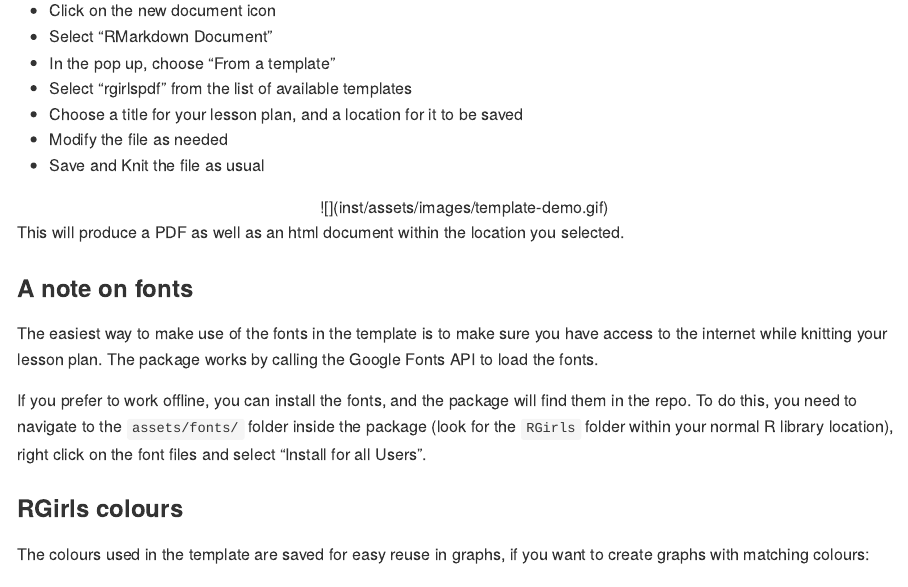
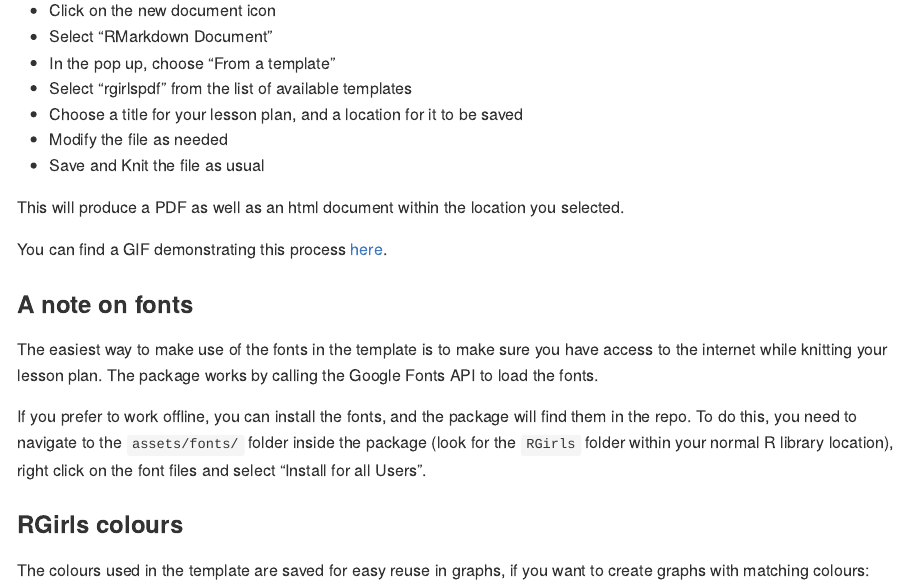
Before and after one commit to R-Girls/RGirls, an R Markdown document (README.Rmd): the page in a window 1100 px wide, from 1550 px down. The pictures show the output file README.md that the author committed with the source, drawn offline in the style of GitHub.

Commit message:
Fixed fact that GIF doesn't make it into the page

```diff
--- a/README.Rmd
+++ b/README.Rmd
@@ -43,14 +43,9 @@ To make use of this template, make sure you have the most recent version of the
 - Modify the file as needed
 - Save and Knit the file as usual
 
-<center>
-
-![](inst/assets/images/template-demo.gif)
-</center>
-
-
 This will produce a PDF as well as an html document within the location you selected.
 
+You can find a GIF demonstrating this process [here](https://github.com/R-Girls/RGirls/blob/main/inst/assets/images/template-demo.gif).
 
 ### A note on fonts
 
```
Also changed, not shown: README.md.
